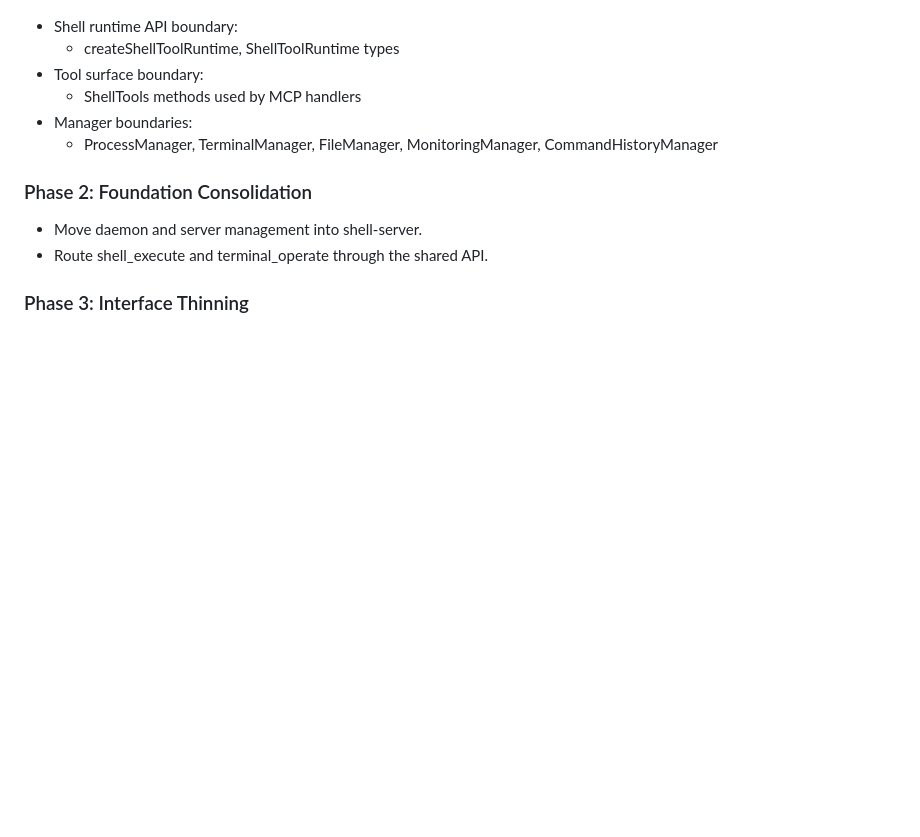
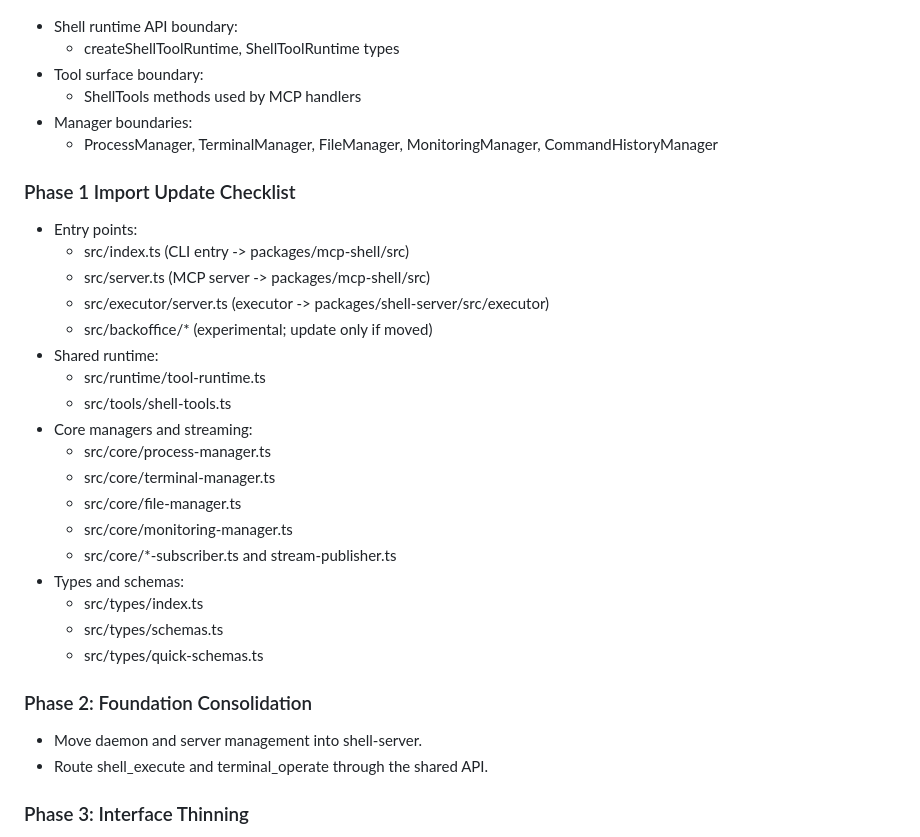
Before and after one commit to mako10k/mcp-shell-server, a Markdown page: docs/server-separation-plan.md, the part around the change. GitHub-like rendering; blank space fills up the shorter version.

Commit message:
docs: add Phase 1 import update checklist for server management

```diff
--- a/docs/server-separation-plan.md
+++ b/docs/server-separation-plan.md
@@ -162,6 +162,26 @@ Notes:
   - ProcessManager, TerminalManager, FileManager, MonitoringManager,
     CommandHistoryManager
 
+### Phase 1 Import Update Checklist
+- Entry points:
+  - src/index.ts (CLI entry -> packages/mcp-shell/src)
+  - src/server.ts (MCP server -> packages/mcp-shell/src)
+  - src/executor/server.ts (executor -> packages/shell-server/src/executor)
+  - src/backoffice/* (experimental; update only if moved)
+- Shared runtime:
+  - src/runtime/tool-runtime.ts
+  - src/tools/shell-tools.ts
+- Core managers and streaming:
+  - src/core/process-manager.ts
+  - src/core/terminal-manager.ts
+  - src/core/file-manager.ts
+  - src/core/monitoring-manager.ts
+  - src/core/*-subscriber.ts and stream-publisher.ts
+- Types and schemas:
+  - src/types/index.ts
+  - src/types/schemas.ts
+  - src/types/quick-schemas.ts
+
 ### Phase 2: Foundation Consolidation
 - Move daemon and server management into shell-server.
 - Route shell_execute and terminal_operate through the shared API.
```
